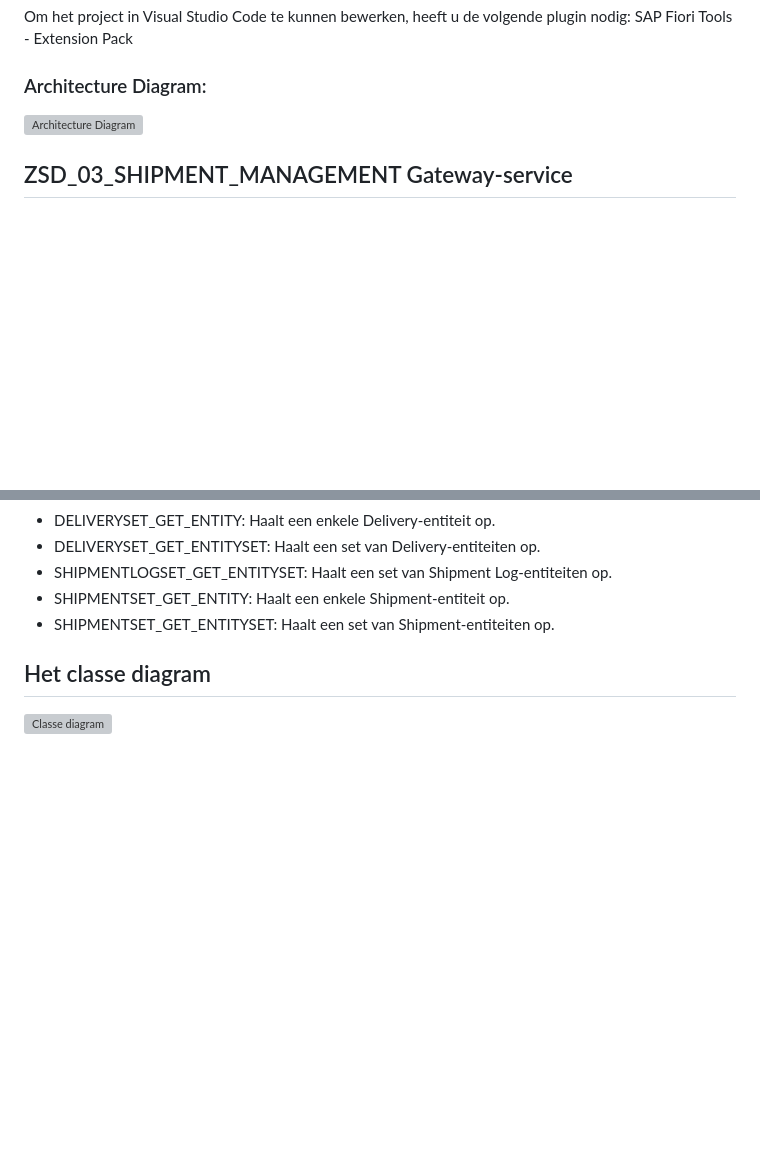
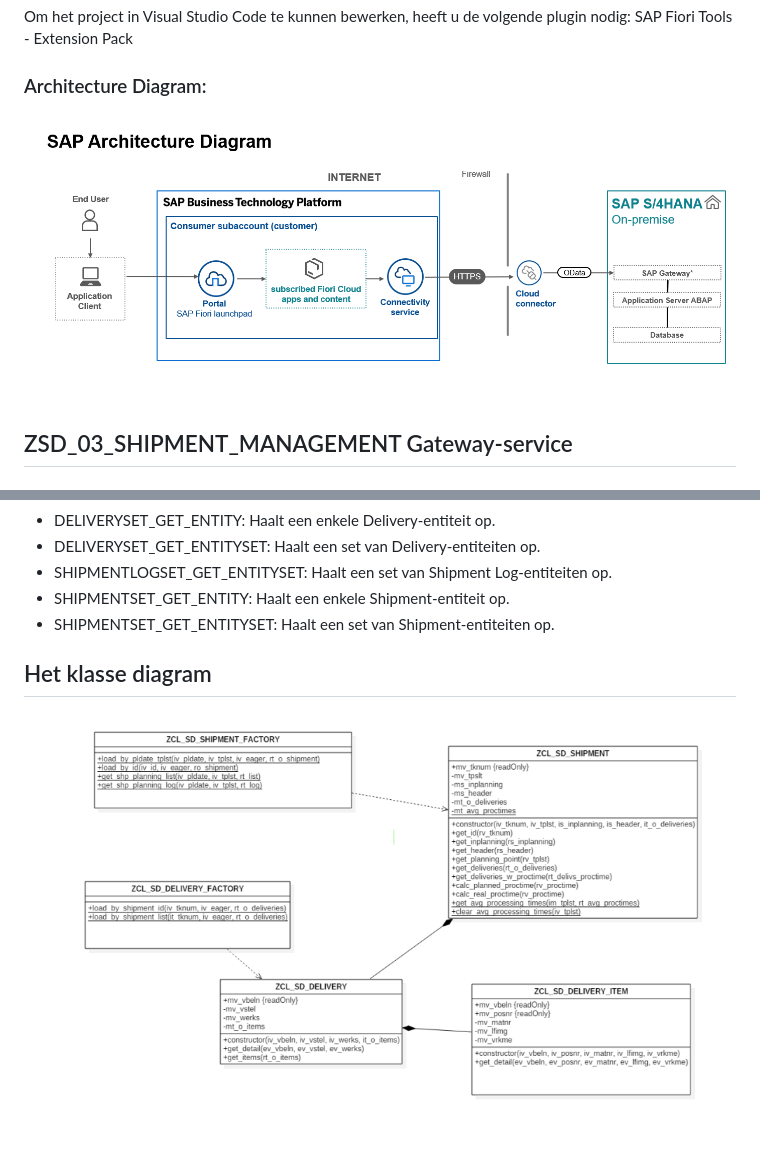
Before and after one commit to SalouaElM/ShipmentManagement, a Markdown page: README.md, 2 parts joined by grey strips. Rendered like a GitHub page; blank space fills up the shorter version; grey boxes are pictures that could not be loaded.

```diff
--- a/README.md
+++ b/README.md
@@ -49,7 +49,7 @@ Om het project in Visual Studio Code te kunnen bewerken, heeft u de volgende plu
 
 ### Architecture Diagram:
 
-![Architecture Diagram](link_naar_diagram)
+![Architecture Diagram](Diagrammen/SAP_Architectuur.png)
 
 ## ZSD_03_SHIPMENT_MANAGEMENT Gateway-service
 
@@ -141,6 +141,6 @@ VBELN in DeliverySet komt overeen met VBELN in DeliveryItemSet.
 - SHIPMENTSET_GET_ENTITY: Haalt een enkele Shipment-entiteit op.
 - SHIPMENTSET_GET_ENTITYSET: Haalt een set van Shipment-entiteiten op.
 
-## Het classe diagram
+## Het klasse diagram
 
-![Classe diagram](classeDiagram.png)
+![Class_diagram](Diagrammen/Class_diagram.png)
```
